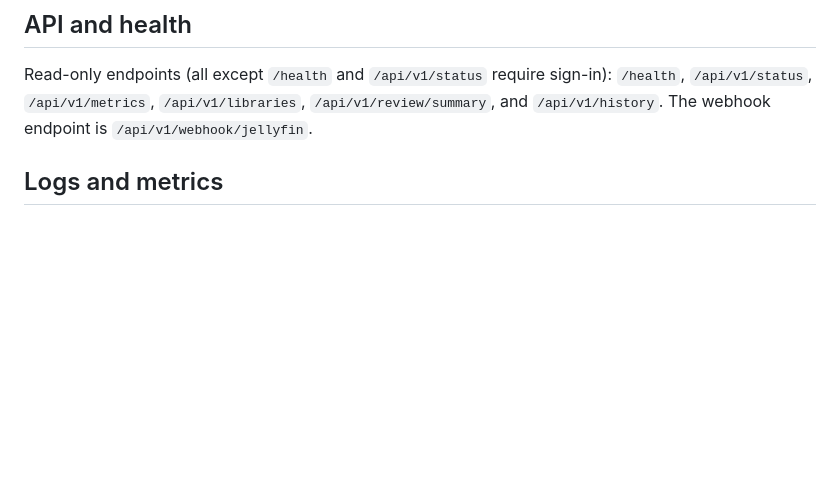
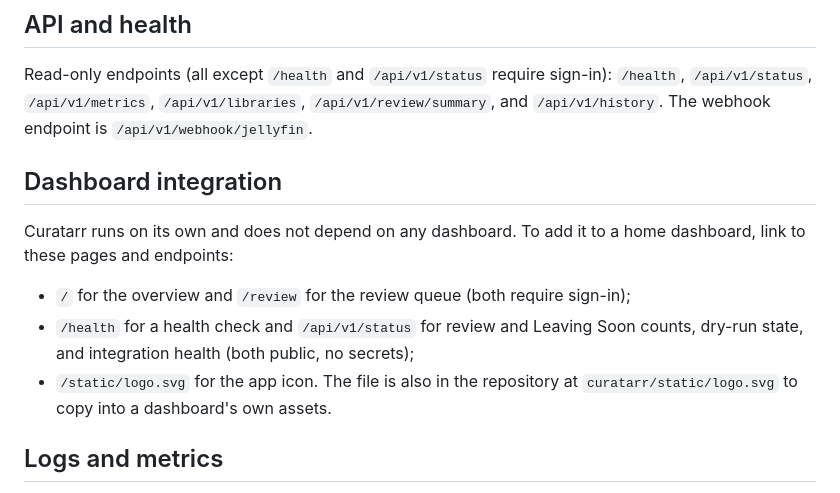
Before and after one commit to Copas/Curatarr, a Markdown page: README.md, the part around the change. Drawn GitHub-style; blank space fills up the shorter version.

Commit message:
docs: describe dashboard links, status endpoints, and app icon

```diff
--- a/README.md
+++ b/README.md
@@ -38,6 +38,14 @@ Dry run is enabled by default. A library must explicitly set dry run to false be
 ## API and health
 
 Read-only endpoints (all except `/health` and `/api/v1/status` require sign-in): `/health`, `/api/v1/status`, `/api/v1/metrics`, `/api/v1/libraries`, `/api/v1/review/summary`, and `/api/v1/history`. The webhook endpoint is `/api/v1/webhook/jellyfin`.
+
+## Dashboard integration
+
+Curatarr runs on its own and does not depend on any dashboard. To add it to a home dashboard, link to these pages and endpoints:
+
+- `/` for the overview and `/review` for the review queue (both require sign-in);
+- `/health` for a health check and `/api/v1/status` for review and Leaving Soon counts, dry-run state, and integration health (both public, no secrets);
+- `/static/logo.svg` for the app icon. The file is also in the repository at `curatarr/static/logo.svg` to copy into a dashboard's own assets.
 
 ## Logs and metrics
 
```
